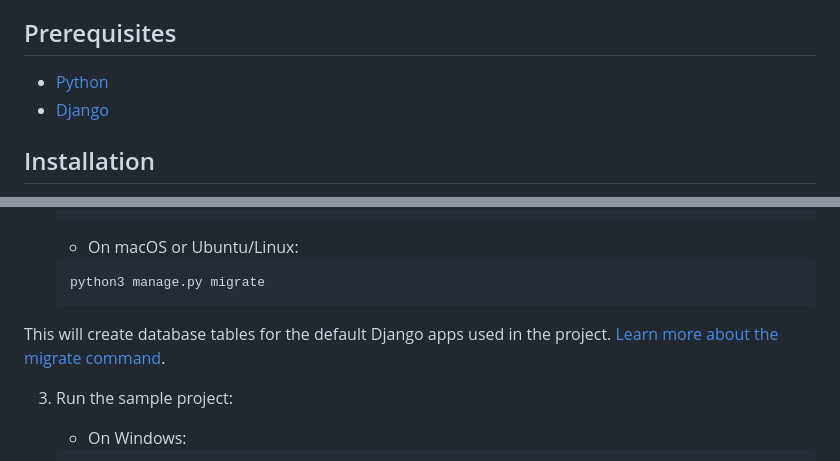
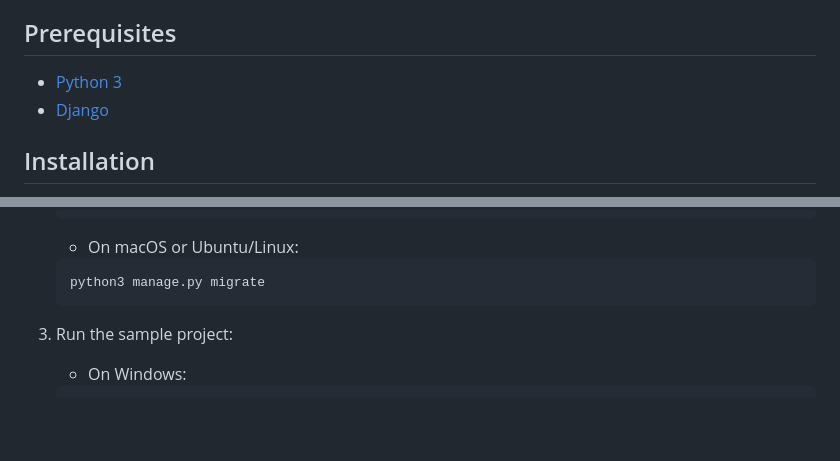
Before and after one commit to flexmonster/pivot-django, a Markdown page: README.md, 2 parts joined by grey strips. Rendered like a GitHub page; blank space fills up the shorter version.

````diff
--- a/README.md
+++ b/README.md
@@ -21,7 +21,7 @@ Table of contents:
 
 ## Prerequisites
 
-- [Python](https://www.python.org/downloads/)
+- [Python 3](https://www.python.org/downloads/)
 - [Django](https://www.djangoproject.com/download/)
 
 ## Installation
@@ -44,8 +44,6 @@ git clone https://github.com/flexmonster/pivot-django.git && cd pivot-django
     ```bash
     python3 manage.py migrate
     ```
-
-This will create database tables for the default Django apps used in the project. [Learn more about the migrate command](https://docs.djangoproject.com/en/5.0/ref/django-admin/#migrate).
 
 3. Run the sample project:
 
````
Also changed, not shown: other parts of README.md (+1 -1 lines).
